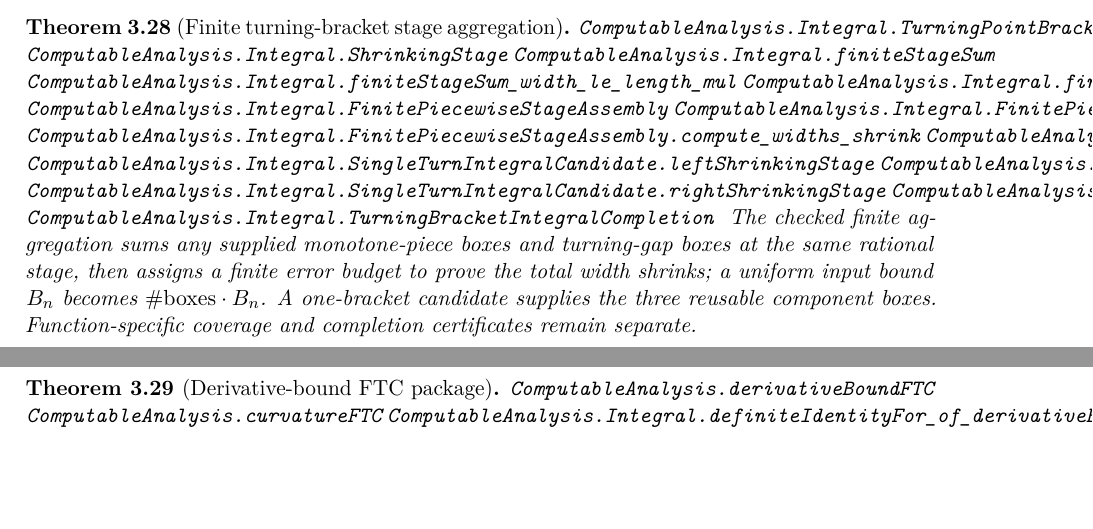
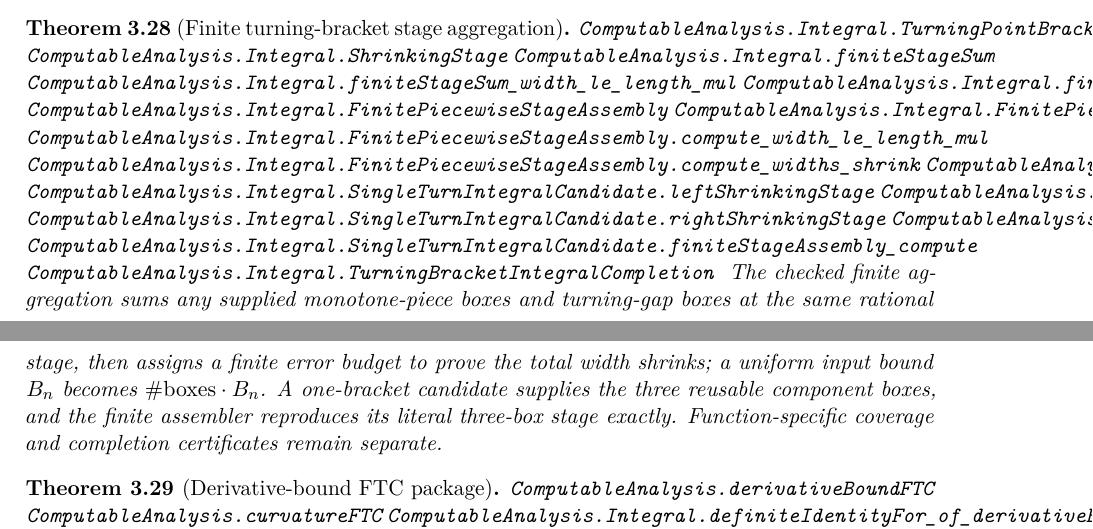
Before and after one commit to liuyao12/computable-analysis, a LaTeX thesis (blueprint/src/print.tex, which reads blueprint/src/03-integrals.tex): two parts of pages 46 and 47 of 87, joined at a grey line, cut so that both start at the same text, the shorter picture padded with empty space. Compiled offline with pdfLaTeX.

Commit message:
instantiate finite turning bracket assembly

```diff
--- a/blueprint/src/03-integrals.tex
+++ b/blueprint/src/03-integrals.tex
@@ -86,6 +86,7 @@ required evaluation data, not a completed Lean integral theorem.
 \lean{ComputableAnalysis.Integral.PiecewiseMonotoneConstructionFor}
 \lean{ComputableAnalysis.Integral.piecewiseMonotoneIntegralFor}
 \lean{ComputableAnalysis.Integral.FinitePiecewiseStageAssembly}
+\lean{ComputableAnalysis.Integral.FinitePiecewiseStageAssembly.compute_width_le_length_mul}
 \lean{ComputableAnalysis.Integral.FinitePiecewiseStageAssembly.compute_widths_shrink}
 \lean{ComputableAnalysis.Integral.finiteStageSum_width_le_length_mul}
 \uses{def:increasing-integral-stage}
@@ -381,12 +382,14 @@ and order preservation.
 \lean{ComputableAnalysis.Integral.finiteStageSum_widths_shrink}
 \lean{ComputableAnalysis.Integral.FinitePiecewiseStageAssembly}
 \lean{ComputableAnalysis.Integral.FinitePiecewiseStageAssembly.compute}
+\lean{ComputableAnalysis.Integral.FinitePiecewiseStageAssembly.compute_width_le_length_mul}
 \lean{ComputableAnalysis.Integral.FinitePiecewiseStageAssembly.compute_widths_shrink}
 \lean{ComputableAnalysis.Integral.TurningBracketIntegralCandidate}
 \lean{ComputableAnalysis.Integral.SingleTurnIntegralCandidate.leftShrinkingStage}
 \lean{ComputableAnalysis.Integral.SingleTurnIntegralCandidate.middleShrinkingStage}
 \lean{ComputableAnalysis.Integral.SingleTurnIntegralCandidate.rightShrinkingStage}
 \lean{ComputableAnalysis.Integral.SingleTurnIntegralCandidate.finiteStageAssembly}
+\lean{ComputableAnalysis.Integral.SingleTurnIntegralCandidate.finiteStageAssembly_compute}
 \lean{ComputableAnalysis.Integral.TurningBracketIntegralCompletion}
 \uses{def:piecewise-monotone-stage}
 \leanok
@@ -394,7 +397,8 @@ The checked finite aggregation sums any supplied monotone-piece boxes and
 turning-gap boxes at the same rational stage, then assigns a finite error
 budget to prove the total width shrinks; a uniform input bound \(B_n\) becomes
 \(\#\mathrm{boxes}\cdot B_n\).  A one-bracket candidate supplies the three
-reusable component boxes.  Function-specific coverage and completion
+reusable component boxes, and the finite assembler reproduces its literal
+three-box stage exactly.  Function-specific coverage and completion
 certificates remain separate.
 \end{theorem}
 
```
Also changed, not shown: 1 other file.
